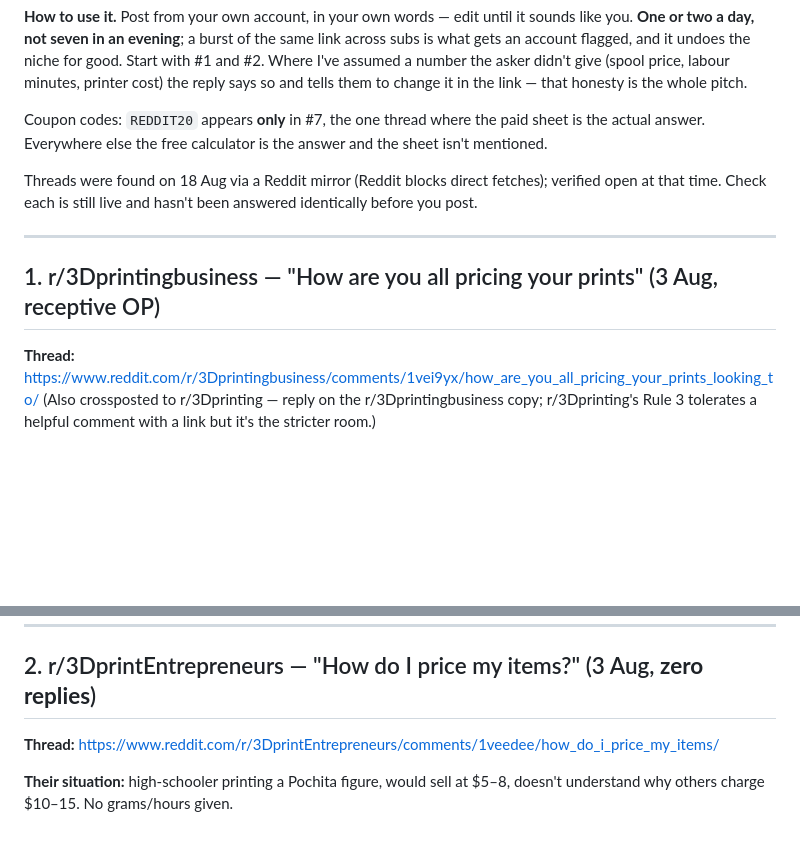
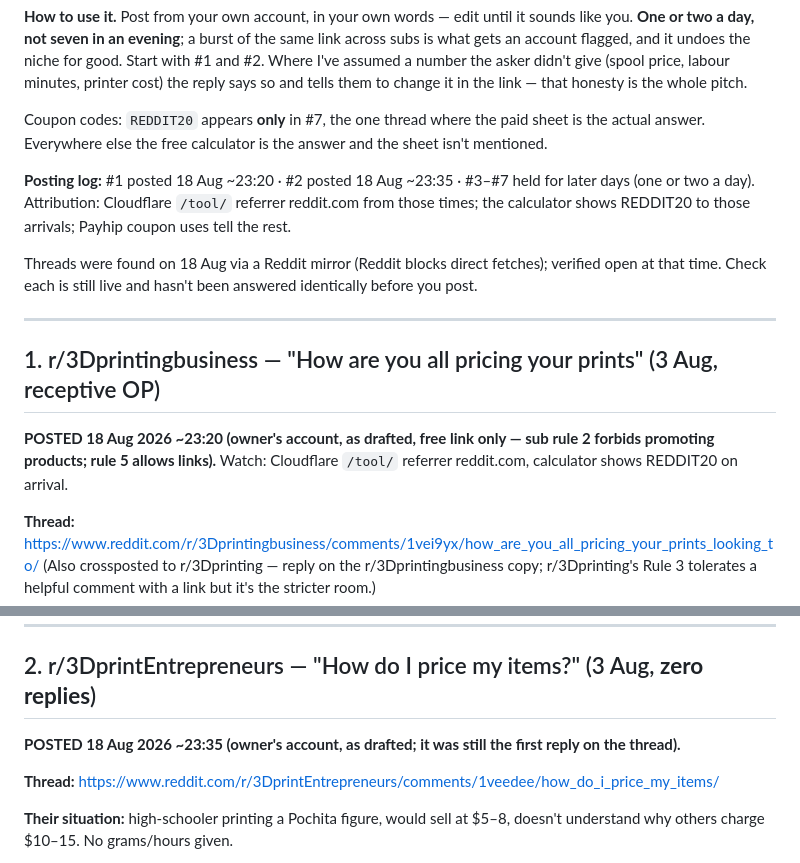
Before and after one commit to riglerkarve/profitprint, a Markdown page: marketing/REPLY-KIT-2026-08.md, 2 parts joined by grey strips. Rendered like a GitHub page; blank space fills up the shorter version.

Commit message:
Reply kit: #1 and #2 posted 18 Aug from the owner's account; posting log added
Co-Authored-By: Claude Fable 5 <noreply@anthropic.com>

```diff
--- a/marketing/REPLY-KIT-2026-08.md
+++ b/marketing/REPLY-KIT-2026-08.md
@@ -15,12 +15,16 @@ says so and tells them to change it in the link — that honesty is the whole pi
 Coupon codes: `REDDIT20` appears **only** in #7, the one thread where the paid sheet is the
 actual answer. Everywhere else the free calculator is the answer and the sheet isn't mentioned.
 
+**Posting log:** #1 posted 18 Aug ~23:20 · #2 posted 18 Aug ~23:35 · #3–#7 held for later days (one or two a day). Attribution: Cloudflare `/tool/` referrer reddit.com from those times; the calculator shows REDDIT20 to those arrivals; Payhip coupon uses tell the rest.
+
 Threads were found on 18 Aug via a Reddit mirror (Reddit blocks direct fetches); verified
 open at that time. Check each is still live and hasn't been answered identically before you post.
 
 ---
 
 ## 1. r/3Dprintingbusiness — "How are you all pricing your prints" (3 Aug, receptive OP)
+
+**POSTED 18 Aug 2026 ~23:20 (owner's account, as drafted, free link only — sub rule 2 forbids promoting products; rule 5 allows links).** Watch: Cloudflare `/tool/` referrer reddit.com, calculator shows REDDIT20 on arrival.
 
 **Thread:** https://www.reddit.com/r/3Dprintingbusiness/comments/1vei9yx/how_are_you_all_pricing_your_prints_looking_to/
 (Also crossposted to r/3Dprinting — reply on the r/3Dprintingbusiness copy; r/3Dprinting's Rule 3 tolerates a helpful comment with a link but it's the stricter room.)
@@ -51,6 +55,8 @@ open at that time. Check each is still live and hasn't been answered identically
 ---
 
 ## 2. r/3DprintEntrepreneurs — "How do I price my items?" (3 Aug, **zero replies**)
+
+**POSTED 18 Aug 2026 ~23:35 (owner's account, as drafted; it was still the first reply on the thread).**
 
 **Thread:** https://www.reddit.com/r/3DprintEntrepreneurs/comments/1veedee/how_do_i_price_my_items/
 
```
